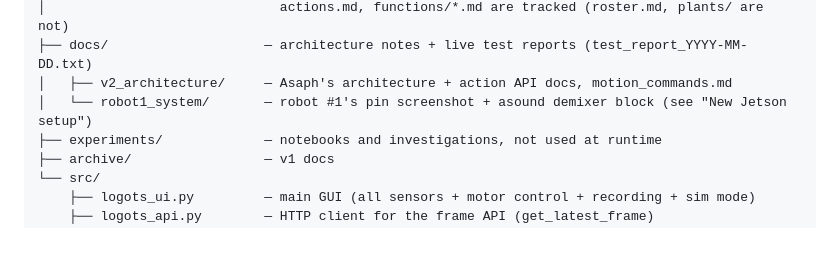
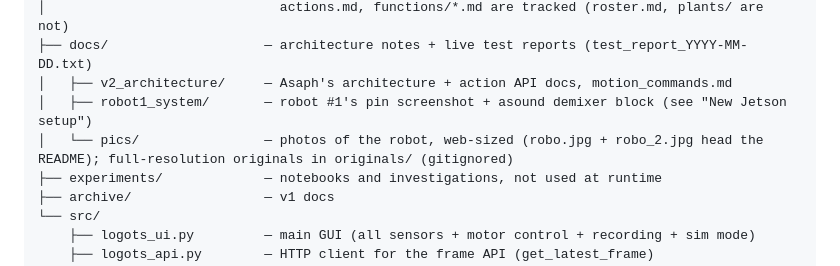
Before and after one commit to OrBerebi/Logots_V2, a Markdown page: CLAUDE.md, the part around the change. Drawn GitHub-style; blank space fills up the shorter version.

```diff
--- a/CLAUDE.md
+++ b/CLAUDE.md
@@ -47,7 +47,8 @@ Logots_V2/
 │                              actions.md, functions/*.md are tracked (roster.md, plants/ are not)
 ├── docs/                    — architecture notes + live test reports (test_report_YYYY-MM-DD.txt)
 │   ├── v2_architecture/     — Asaph's architecture + action API docs, motion_commands.md
-│   └── robot1_system/       — robot #1's pin screenshot + asound demixer block (see "New Jetson setup")
+│   ├── robot1_system/       — robot #1's pin screenshot + asound demixer block (see "New Jetson setup")
+│   └── pics/                — photos of the robot, web-sized (robo.jpg + robo_2.jpg head the README); full-resolution originals in originals/ (gitignored)
 ├── experiments/             — notebooks and investigations, not used at runtime
 ├── archive/                 — v1 docs
 └── src/
```
Also changed, not shown: README.md (+8 -0 lines), docs/pics/robo.jpg (added), docs/pics/robo_2.jpg (added), 1 other file.
